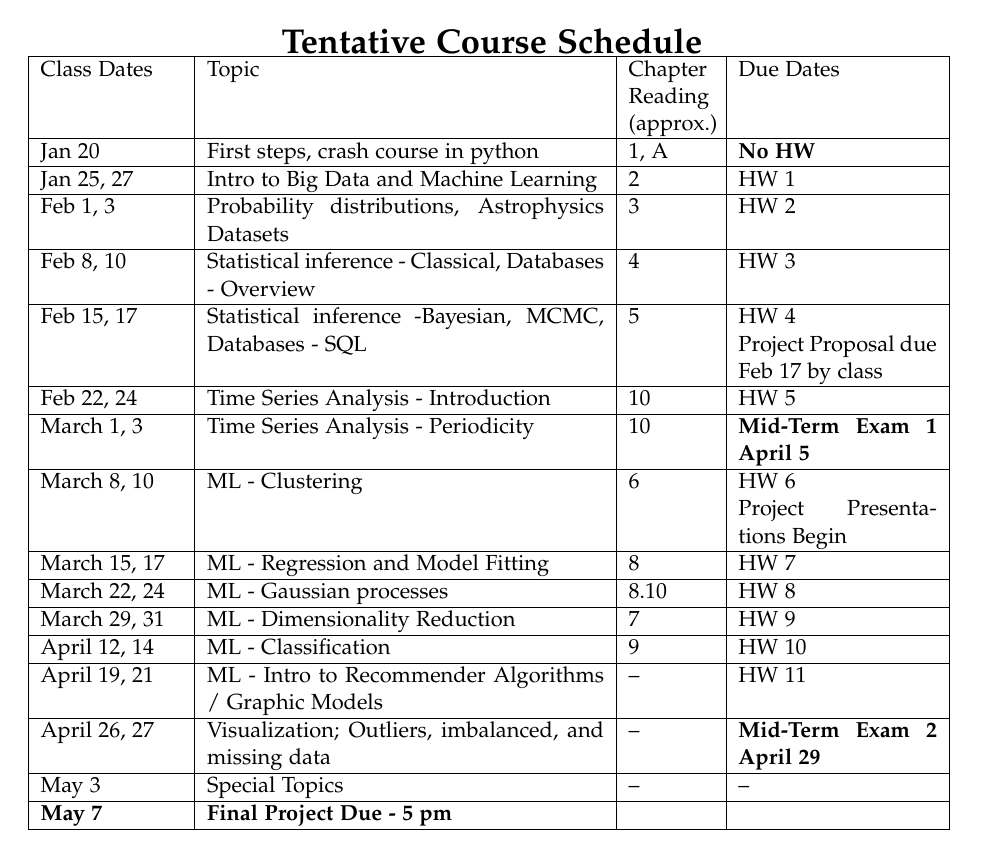
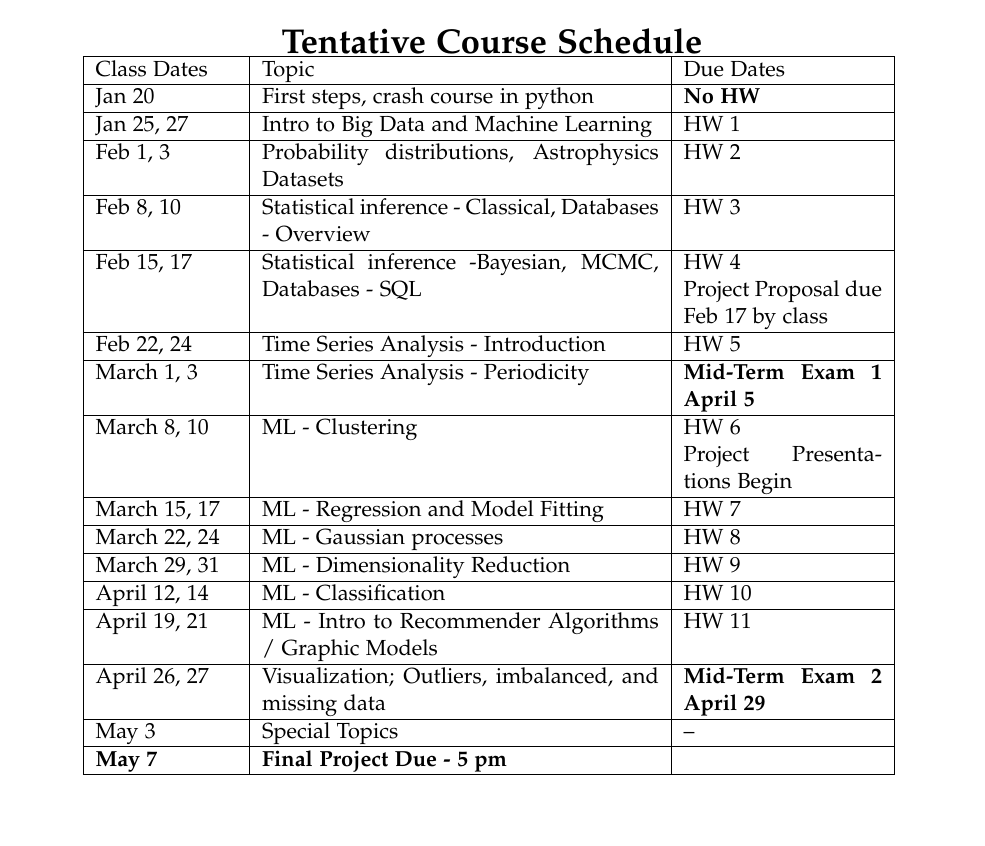
Before and after one commit to mcoughlin/ast8581_2021_Spring, a LaTeX document (syllabus/class_syllabus.tex): part of page 5 of 6, cut so that both start at the same text. Compiled offline with pdfLaTeX.

Commit message:
No need for reading column

```diff
--- a/syllabus/class_syllabus.tex
+++ b/syllabus/class_syllabus.tex
@@ -203,42 +203,41 @@ Students are expected to review their grade summaries for accuracy periodically
 \small
 \title{\bf \Large Tentative Course Schedule}
 \centering
-\begin{tabular}{|p{25mm}|p{70mm}|p{15mm}|p{35mm}|}
+\begin{tabular}{|p{25mm}|p{70mm}|p{35mm}|}
 \hline
-Class Dates & Topic & Chapter Reading  & Due Dates \\
- &  & (approx.)  & \\
+Class Dates & Topic & Due Dates \\
 \hline
-Jan 20 & First steps, crash course in python & 1, A & {\bf No HW} \\
+Jan 20 & First steps, crash course in python & {\bf No HW} \\
 \hline
-Jan 25, 27 & Intro to Big Data and Machine Learning & 2 & HW 1 \\
+Jan 25, 27 & Intro to Big Data and Machine Learning & HW 1 \\
  \hline
-Feb 1, 3 & Probability distributions, Astrophysics Datasets  &  3  & HW 2 \\
+Feb 1, 3 & Probability distributions, Astrophysics Datasets  & HW 2 \\
  \hline
-Feb 8, 10 & Statistical inference - Classical, Databases - Overview  &  4  & HW 3  \\
+Feb 8, 10 & Statistical inference - Classical, Databases - Overview  & HW 3  \\
 \hline
-Feb 15, 17 & Statistical inference -Bayesian,  MCMC, Databases - SQL   &  5  & HW 4 \newline Project Proposal due Feb 17 by class \\
+Feb 15, 17 & Statistical inference -Bayesian,  MCMC, Databases - SQL   & HW 4 \newline Project Proposal due Feb 17 by class \\
  \hline
-Feb 22, 24 & Time Series Analysis - Introduction & 10  & HW 5 \\
+Feb 22, 24 & Time Series Analysis - Introduction & HW 5 \\
  \hline
-March 1, 3 & Time Series Analysis - Periodicity & 10  & {\bf Mid-Term Exam 1} {\bf April 5}  \\
+March 1, 3 & Time Series Analysis - Periodicity & {\bf Mid-Term Exam 1} {\bf April 5}  \\
  \hline
-March 8, 10 & ML - Clustering & 6 & HW 6 \newline Project Presentations Begin \\
+March 8, 10 & ML - Clustering & HW 6 \newline Project Presentations Begin \\
  \hline
-March 15, 17 & ML - Regression and Model Fitting & 8 & HW 7  \\
+March 15, 17 & ML - Regression and Model Fitting & HW 7  \\
  \hline
- March 22, 24 & ML - Gaussian processes  & 8.10 & HW 8 \\
+ March 22, 24 & ML - Gaussian processes  & HW 8 \\
  \hline
- March 29, 31 & ML - Dimensionality Reduction & 7 & HW 9 \\
+ March 29, 31 & ML - Dimensionality Reduction & HW 9 \\
  \hline
-April 12, 14 & ML - Classification & 9 & HW 10 \\
+April 12, 14 & ML - Classification & HW 10 \\
  \hline
-April 19, 21 & ML - Intro to Recommender Algorithms / Graphic Models  & -- & HW 11 \\
+April 19, 21 & ML - Intro to Recommender Algorithms / Graphic Models  &HW 11 \\
  \hline
- April 26, 27 & Visualization; Outliers, imbalanced, and missing data  & -- & \bf Mid-Term Exam 2 {\bf April 29} \\
+ April 26, 27 & Visualization; Outliers, imbalanced, and missing data  & \bf Mid-Term Exam 2 {\bf April 29} \\
  \hline
-May 3 & Special Topics & -- & -- \\
+May 3 & Special Topics & -- \\
  \hline
-{\bf May 7} & {\bf Final Project Due - 5 pm} & & ~\\
+{\bf May 7} & {\bf Final Project Due - 5 pm} & ~\\
 \hline
 \end{tabular}
 \label{tab:chisq}
```
Also changed, not shown: syllabus/class_syllabus.pdf.
